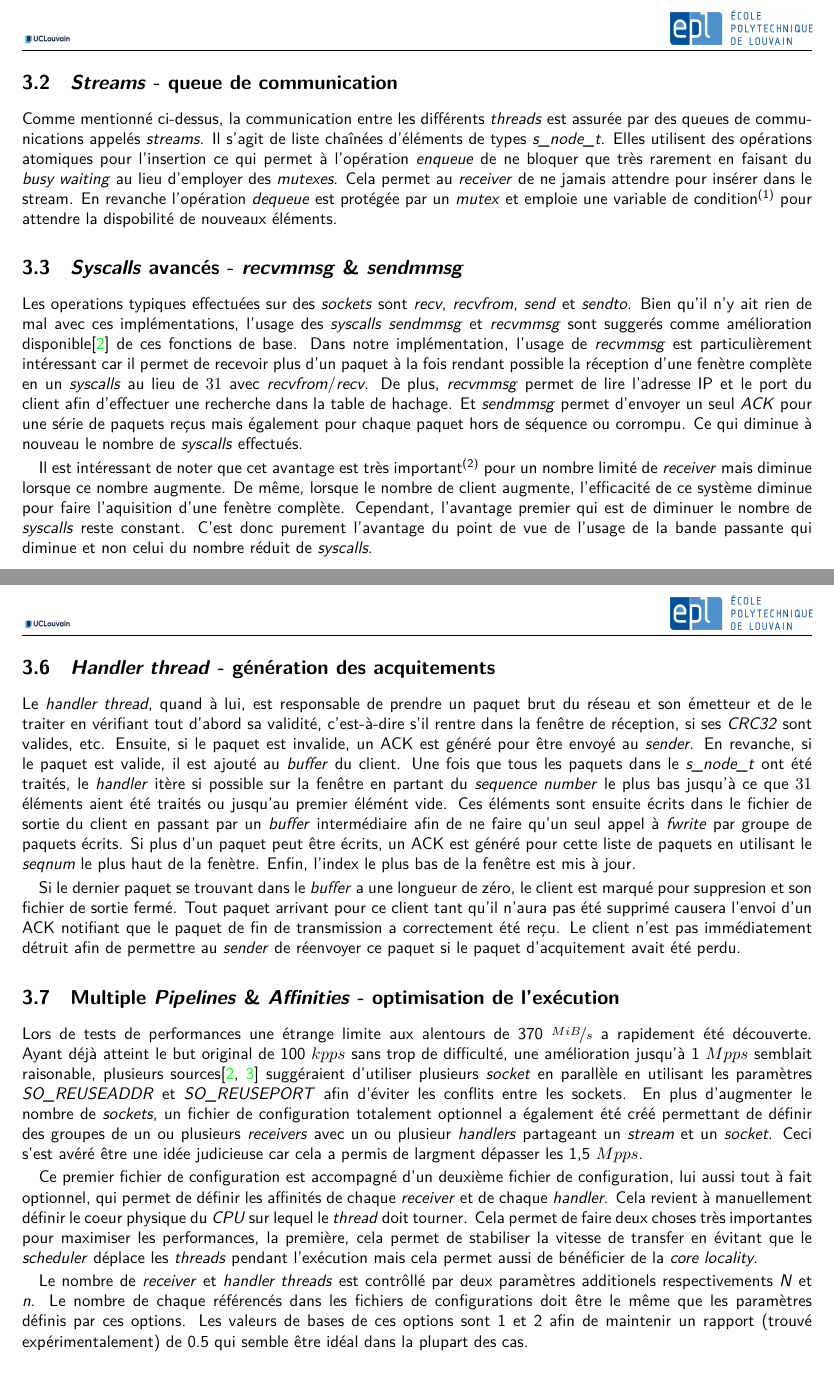
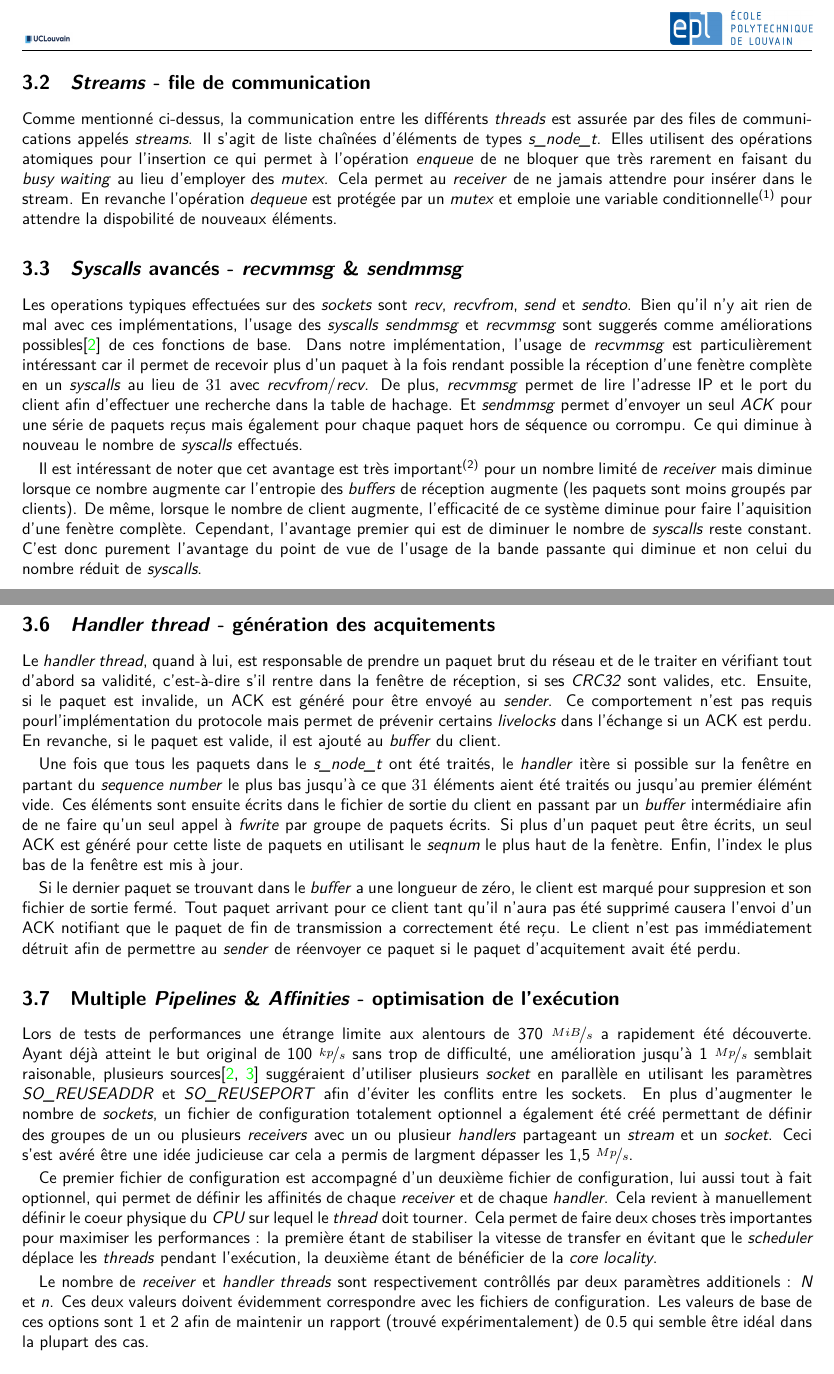
Before and after one commit to Dherse/TRTP2, a LaTeX document (report/main.tex, which reads report/sections/architecture.tex): two parts of pages 6 and 7 of 9 before the commit and two parts of pages 6 and 7 of 10 after it, joined at a grey line, cut so that both start at the same text. Compiled offline with XeLaTeX.

Commit message:
changed report

```diff
--- a/report/sections/architecture.tex
+++ b/report/sections/architecture.tex
@@ -47,31 +47,31 @@ un nombre résonnable de \textit{pipelines}.
 
 \newpage
 
-\subsection{\textit{Streams} - queue de communication} %%TODO : queue en francais c'est moche => file ? channel ?, autre ?
+\subsection{\textit{Streams} - file de communication}
 \label{sec:steams}
 
-Comme mentionné ci-dessus, la communication entre les différents \textit{threads} est assurée par des queues de communications appelés \textit{streams}.
+Comme mentionné ci-dessus, la communication entre les différents \textit{threads} est assurée par des files de communications appelés \textit{streams}.
 Il s'agit de liste chaînées d'éléments de types \textit{s\_node\_t}. Elles utilisent des opérations atomiques pour l'insertion ce qui permet
-à l'opération \textit{enqueue} de ne bloquer que très rarement en faisant du \textit{busy waiting} au lieu d'employer des \textit{mutexes}. Cela permet %%TODO : mutexes est peut etre le pluriel en Anglais mais en francais c'est moche
+à l'opération \textit{enqueue} de ne bloquer que très rarement en faisant du \textit{busy waiting} au lieu d'employer des \textit{mutex}. Cela permet
 au \textit{receiver} de ne jamais attendre pour insérer dans le stream. En revanche l'opération \textit{dequeue} est protégée par un \textit{mutex} et
-emploie une variable de condition\footnote{ Permet de déverouiller un \textit{mutex} en attendant d'être notifié. Un autre \textit{thread} peut ensuite notifier %%TODO : conditionnal variable = variable conditionnelle; ta traduction là c'est moche
-la condition et le \textit{mutex} sera automatiquement verouillé. Il est intéressant de noter que la documentation mentionne qu'il est autorisé %%TODO : tu as pas inversé déverrouiller et verrouillé ?
+emploie une variable conditionnelle\footnote{ Permet de déverouiller un \textit{mutex} en attendant d'être notifié. Un autre \textit{thread} peut ensuite notifier
+la condition et le \textit{mutex} sera automatiquement reverouillé. Il est intéressant de noter que la documentation mentionne qu'il est autorisé
 de notifier une variable conditionelle sans posséder le \textit{mutex} ce qui permet de maintenir le \textit{dequeue} sans verrou. } pour attendre la dispobilité de nouveaux éléments.
 
 \subsection{\textit{Syscalls} avancés - \textit{recvmmsg} \& \textit{sendmmsg}}
 \label{sec:syscalls}
 
 Les operations typiques effectuées sur des \textit{sockets} sont \textit{recv}, \textit{recvfrom}, \textit{send} et \textit{sendto}. Bien qu'il n'y ait rien
-de mal avec ces implémentations, l'usage des \textit{syscalls} \textit{sendmmsg} et \textit{recvmmsg} sont suggerés comme amélioration disponible\cite{that_awesome_paper} %% TODO : disponible fait de trop
+de mal avec ces implémentations, l'usage des \textit{syscalls} \textit{sendmmsg} et \textit{recvmmsg} sont suggerés comme améliorations possibles\cite{that_awesome_paper}
 de ces fonctions de base. Dans notre implémentation, l'usage de \textit{recvmmsg} est particulièrement intéressant car il permet de recevoir plus d'un paquet à la fois
 rendant possible la réception d'une fenètre complète en un \textit{syscalls} au lieu de $31$ avec \textit{recvfrom}/\textit{recv}. De plus, \textit{recvmmsg} permet
 de lire l'adresse IP et le port du client afin d'effectuer une recherche dans la table de hachage. Et \textit{sendmmsg} permet d'envoyer un seul \textit{ACK} pour
 une série de paquets reçus mais également pour chaque paquet hors de séquence ou corrompu. Ce qui diminue à nouveau le nombre de \textit{syscalls} effectués.
 
-Il est intéressant de noter que cet avantage est très important\footnote{ cfr. partie performance} pour un nombre limité de \textit{receiver} mais diminue lorsque  %%TODO : expliquer qu'avec une augmentation de clients , les collisions augmentent et donc le nombre d'ACK aussi
-ce nombre augmente. De même, lorsque le nombre de client augmente, l'efficacité de ce système diminue pour faire l'aquisition d'une fenètre complète.
-Cependant, l'avantage premier qui est de diminuer le nombre de \textit{syscalls} reste constant. C'est donc purement l'avantage du point de vue de
-l'usage de la bande passante qui diminue et non celui du nombre réduit de \textit{syscalls}. %%TODO : cette phrase est très bizarrement construite.
+Il est intéressant de noter que cet avantage est très important\footnote{ cfr. partie performance} pour un nombre limité de \textit{receiver} mais diminue lorsque
+ce nombre augmente car l'entropie des \textit{buffers} de réception augmente (les paquets sont moins groupés par clients). De même, lorsque le nombre de client augmente,
+ l'efficacité de ce système diminue pour faire l'aquisition d'une fenètre complète. Cependant, l'avantage premier qui est de diminuer le nombre de \textit{syscalls}
+ reste constant. C'est donc purement l'avantage du point de vue de l'usage de la bande passante qui diminue et non celui du nombre réduit de \textit{syscalls}.
 
 \subsection{\textit{Buffers} - implémentation de la window}
 \label{sec:buffer}
@@ -100,15 +100,17 @@ appartient à un autre client, un nouveau \textit{s\_node\_t} est utilisé et le
 \subsection{\textit{Handler thread} - génération des acquitements}
 \label{sec:handler}
 
-Le \textit{handler thread}, quand à lui, est responsable de prendre un paquet brut du réseau et son émetteur et de le traiter en vérifiant tout %%TODO : "le traiter" fait référence à émetteur au lieu de paquet
+Le \textit{handler thread}, quand à lui, est responsable de prendre un paquet brut du réseau et de le traiter en vérifiant tout
 d'abord sa validité, c'est-à-dire s'il rentre dans la fenêtre de réception, si ses \textit{CRC32} sont valides, etc. Ensuite, si le paquet
-est invalide, un ACK est généré pour être envoyé au \textit{sender}. En revanche, si le paquet est valide, il est ajouté au \textit{buffer} %% TODO : expliquer qu'envoyer un ACK en cas de paquet non valide n'est pas prévu par le protocole mais permets d'éviter des deadlocks dans la connection
-du client. Une fois que tous les paquets dans le \textit{s\_node\_t} ont été traités, le \textit{handler} itère si possible sur la fenêtre en partant %%TODO : manque de consistance : tu utilisait le terme "window" mais maintenant tu mets fenêtre. c'est un peu bizarre
+est invalide, un ACK est généré pour être envoyé au \textit{sender}. Ce comportement n'est pas requis pourl'implémentation du protocole mais permet de prévenir certains
+\textit{livelocks} dans l'échange si un ACK est perdu. En revanche, si le paquet est valide, il est ajouté au \textit{buffer}
+du client.
+
+Une fois que tous les paquets dans le \textit{s\_node\_t} ont été traités, le \textit{handler} itère si possible sur la fenêtre en partant
 du \textit{sequence number} le plus bas jusqu'à ce que $31$ éléments aient été traités ou jusqu'au premier élémént vide. Ces éléments sont ensuite
 écrits dans le fichier de sortie du client en passant par un \textit{buffer} intermédiaire afin de ne faire qu'un seul appel à \textit{fwrite}
-par groupe de paquets écrits. Si plus d'un paquet peut être écrits, un ACK est généré pour cette liste de paquets en utilisant le \textit{seqnum}
+par groupe de paquets écrits. Si plus d'un paquet peut être écrits, un seul ACK est généré pour cette liste de paquets en utilisant le \textit{seqnum}
 le plus haut de la fenètre. Enfin, l'index le plus bas de la fenêtre est mis à jour.
-
 
 Si le dernier paquet se trouvant dans le \textit{buffer} a une longueur de zéro, le client est marqué pour suppresion et son fichier de sortie
 fermé. Tout paquet arrivant pour ce client tant qu'il n'aura pas été supprimé causera l'envoi d'un ACK notifiant que le paquet de fin de transmission
@@ -119,20 +121,21 @@ paquet d'acquitement avait été perdu.
 \label{sec:pipelines}
 
 Lors de tests de performances une étrange limite aux alentours de 370 $\nicefrac{MiB}{s}$ a rapidement été découverte. Ayant déjà atteint
-le but original de 100 $kpps$ sans trop de difficulté, une amélioration jusqu'à 1 $Mpps$ semblait raisonable, plusieurs sources\cite{that_awesome_paper,1mmps_article}
+le but original de 100 $\nicefrac{kp}{s}$ sans trop de difficulté, une amélioration jusqu'à 1 $\nicefrac{Mp}{s}$ semblait raisonable, plusieurs sources\cite{that_awesome_paper,1mmps_article}
 suggéraient d'utiliser plusieurs \textit{socket} en parallèle en utilisant les paramètres \textit{SO\_REUSEADDR} et \textit{SO\_REUSEPORT} afin d'éviter
 les conflits entre les sockets. En plus d'augmenter le nombre de \textit{sockets}, un fichier de configuration totalement optionnel a également été créé
 permettant de définir des groupes de un ou plusieurs \textit{receivers} avec un ou plusieur \textit{handlers} partageant un \textit{stream} et un \textit{socket}.
-Ceci s'est avéré être une idée judicieuse car cela a permis de largment dépasser les 1,5 $Mpps$.
+Ceci s'est avéré être une idée judicieuse car cela a permis de largment dépasser les 1,5 $\nicefrac{Mp}{s}$.
 
 Ce premier fichier de configuration est accompagné d'un deuxième fichier de configuration, lui aussi tout à fait optionnel, qui permet de définir les affinités
 de chaque \textit{receiver} et de chaque \textit{handler}. Cela revient à manuellement définir le coeur physique du \textit{CPU} sur lequel le \textit{thread}
-doit tourner. Cela permet de faire deux choses très importantes pour maximiser les performances, la première, cela permet de stabiliser la vitesse de transfer
-en évitant que le \textit{scheduler} déplace les \textit{threads} pendant l'exécution mais cela permet aussi de bénéficier de la \textit{core locality}.
+doit tourner. Cela permet de faire deux choses très importantes pour maximiser les performances : la première étant de stabiliser la vitesse de transfer
+en évitant que le \textit{scheduler} déplace les \textit{threads} pendant l'exécution, la deuxième étant de bénéficier de la \textit{core locality}.
 
-Le nombre de \textit{receiver} et \textit{handler threads} est contrôllé par deux paramètres additionels respectivements \textit{N} et \textit{n}. Le nombre
-de chaque référencés dans les fichiers de configurations doit être le même que les paramètres définis par ces options. Les valeurs de bases de ces options sont
-1 et 2 afin de maintenir un rapport (trouvé expérimentalement) de 0.5 qui semble être idéal dans la plupart des cas.
+Le nombre de \textit{receiver} et \textit{handler threads} sont respectivement contrôllés par deux paramètres additionels : \textit{N} et \textit{n}. Ces deux
+valeurs doivent évidemment correspondre avec les fichiers de configuration. Les valeurs de base de ces options sont 1 et 2 afin de maintenir un rapport
+(trouvé expérimentalement) de 0.5 qui semble être idéal dans la plupart des cas.
+
 
 \subsubsection{\textit{Core locality}}
 
```
Also changed, not shown: report/main.tex (+3 -3 lines), report/sections/cover.tex (+1 -1 lines), report/sections/introduction.tex (+11 -2 lines), report/sections/architecture.tex (6 more changed lines).
